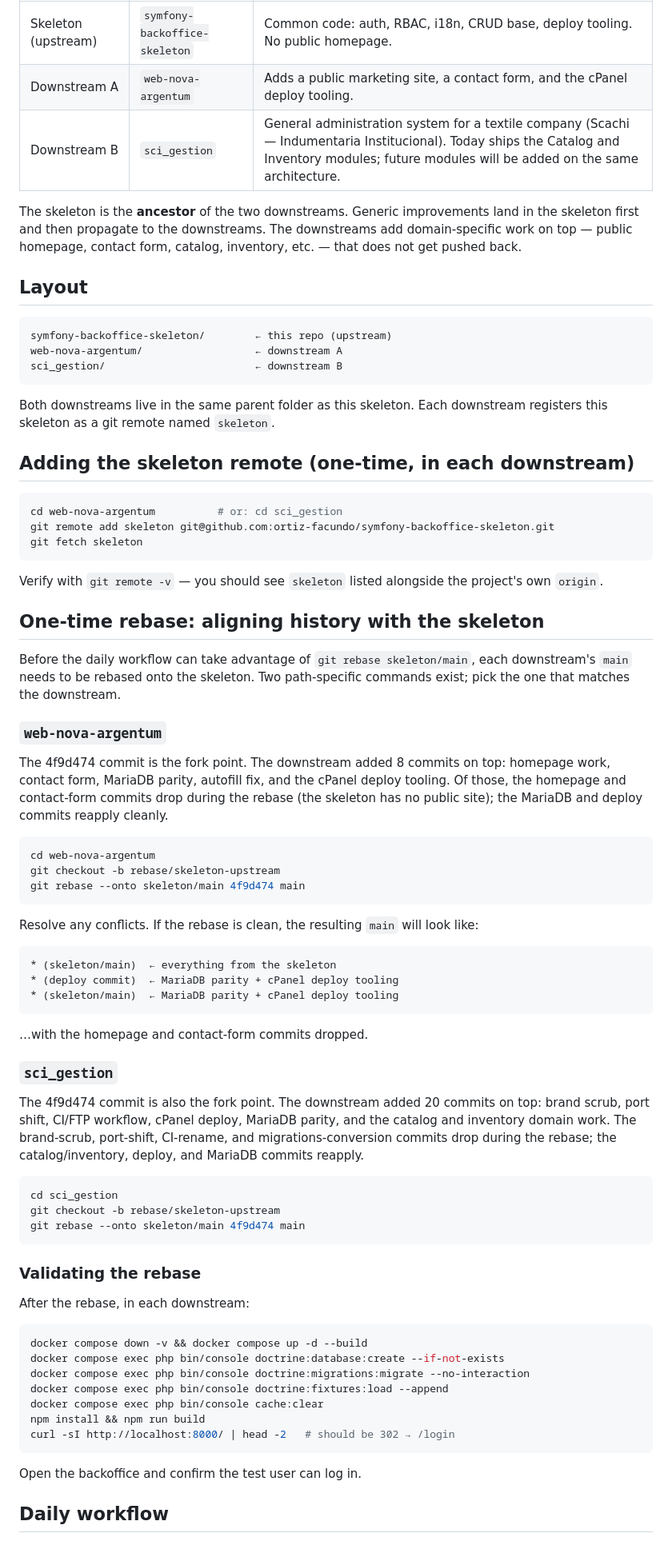
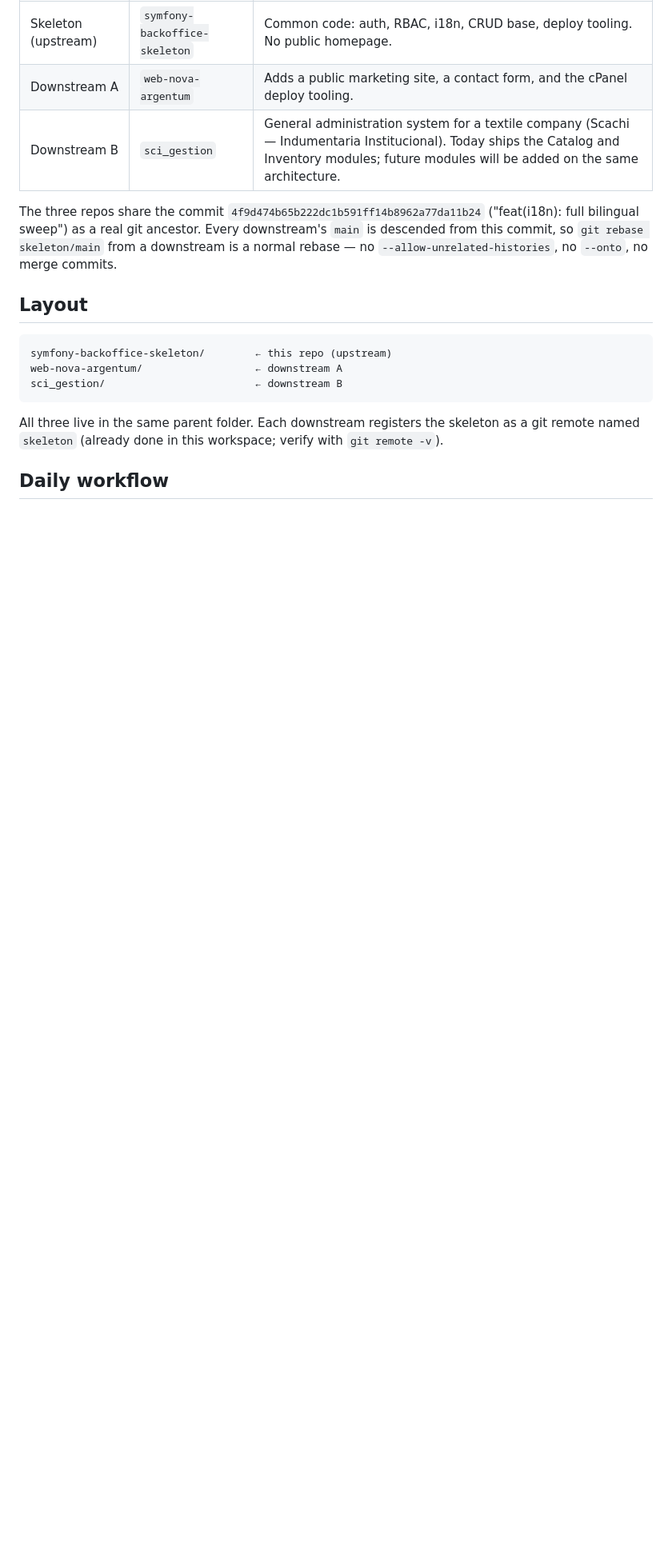
Before and after one commit to ortiz-facundo/institutional-webpage-skeleton, a Markdown page: BRANCHING.md, the part around one of its changes. Shown at 80% size. GitHub-like rendering; blank space fills up the shorter version.

````diff
--- a/BRANCHING.md
+++ b/BRANCHING.md
@@ -11,10 +11,7 @@
 | Downstream A | `web-nova-argentum` | Adds a public marketing site, a contact form, and the cPanel deploy tooling. |
 | Downstream B | `sci_gestion` | General administration system for a textile company (Scachi — Indumentaria Institucional). Today ships the Catalog and Inventory modules; future modules will be added on the same architecture. |
 
-The skeleton is the **ancestor** of the two downstreams. Generic improvements
-land in the skeleton first and then propagate to the downstreams. The
-downstreams add domain-specific work on top — public homepage, contact form,
-catalog, inventory, etc. — that does not get pushed back.
+The three repos share the commit `4f9d474b65b222dc1b591ff14b8962a77da11b24` ("feat(i18n): full bilingual sweep") as a real git ancestor. Every downstream's `main` is descended from this commit, so `git rebase skeleton/main` from a downstream is a normal rebase — no `--allow-unrelated-histories`, no `--onto`, no merge commits.
 
 ## Layout
 
@@ -24,80 +21,7 @@ web-nova-argentum/                  ← downstream A
 sci_gestion/                        ← downstream B
 ```
 
-Both downstreams live in the same parent folder as this skeleton. Each
-downstream registers this skeleton as a git remote named `skeleton`.
-
-## Adding the skeleton remote (one-time, in each downstream)
-
-```bash
-cd web-nova-argentum          # or: cd sci_gestion
-git remote add skeleton git@github.com:ortiz-facundo/symfony-backoffice-skeleton.git
-git fetch skeleton
-```
-
-Verify with `git remote -v` — you should see `skeleton` listed alongside the
-project's own `origin`.
-
-## One-time rebase: aligning history with the skeleton
-
-Before the daily workflow can take advantage of `git rebase skeleton/main`,
-each downstream's `main` needs to be rebased onto the skeleton. Two
-path-specific commands exist; pick the one that matches the downstream.
-
-### `web-nova-argentum`
-
-The 4f9d474 commit is the fork point. The downstream added 8 commits on top:
-homepage work, contact form, MariaDB parity, autofill fix, and the cPanel
-deploy tooling. Of those, the homepage and contact-form commits drop during
-the rebase (the skeleton has no public site); the MariaDB and deploy
-commits reapply cleanly.
-
-```bash
-cd web-nova-argentum
-git checkout -b rebase/skeleton-upstream
-git rebase --onto skeleton/main 4f9d474 main
-```
-
-Resolve any conflicts. If the rebase is clean, the resulting `main` will
-look like:
-
-```
-* (skeleton/main)  ← everything from the skeleton
-* (deploy commit)  ← MariaDB parity + cPanel deploy tooling
-* (skeleton/main)  ← MariaDB parity + cPanel deploy tooling
-```
-
-…with the homepage and contact-form commits dropped.
-
-### `sci_gestion`
-
-The 4f9d474 commit is also the fork point. The downstream added 20 commits
-on top: brand scrub, port shift, CI/FTP workflow, cPanel deploy, MariaDB
-parity, and the catalog and inventory domain work. The brand-scrub, port-shift,
-CI-rename, and migrations-conversion commits drop during the rebase; the
-catalog/inventory, deploy, and MariaDB commits reapply.
-
-```bash
-cd sci_gestion
-git checkout -b rebase/skeleton-upstream
-git rebase --onto skeleton/main 4f9d474 main
-```
-
-### Validating the rebase
-
-After the rebase, in each downstream:
-
-```bash
-docker compose down -v && docker compose up -d --build
-docker compose exec php bin/console doctrine:database:create --if-not-exists
-docker compose exec php bin/console doctrine:migrations:migrate --no-interaction
-docker compose exec php bin/console doctrine:fixtures:load --append
-docker compose exec php bin/console cache:clear
-npm install && npm run build
-curl -sI http://localhost:8000/ | head -2   # should be 302 → /login
-```
-
-Open the backoffice and confirm the test user can log in.
+All three live in the same parent folder. Each downstream registers the skeleton as a git remote named `skeleton` (already done in this workspace; verify with `git remote -v`).
 
 ## Daily workflow
 
````
Also changed, not shown: other parts of BRANCHING.md (+52 -89 lines).
